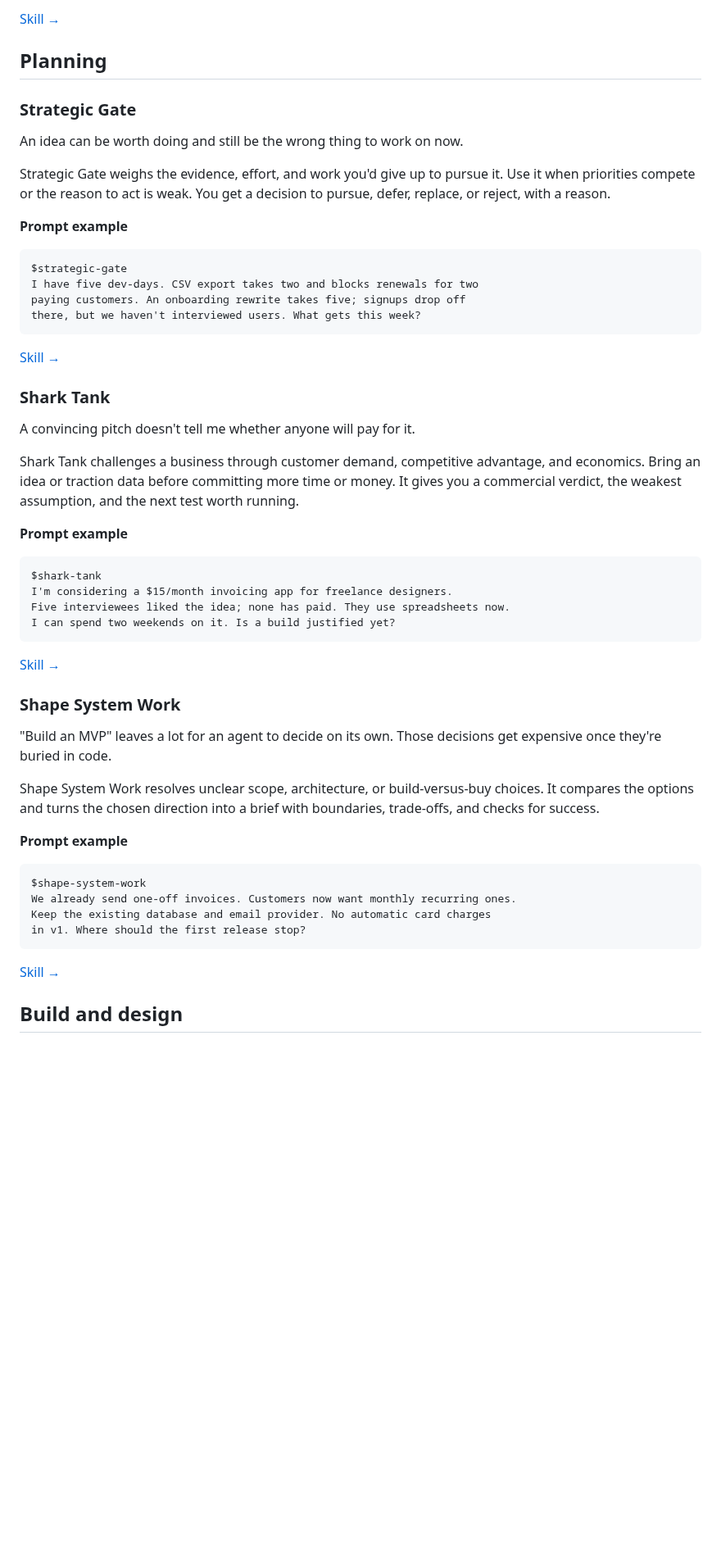
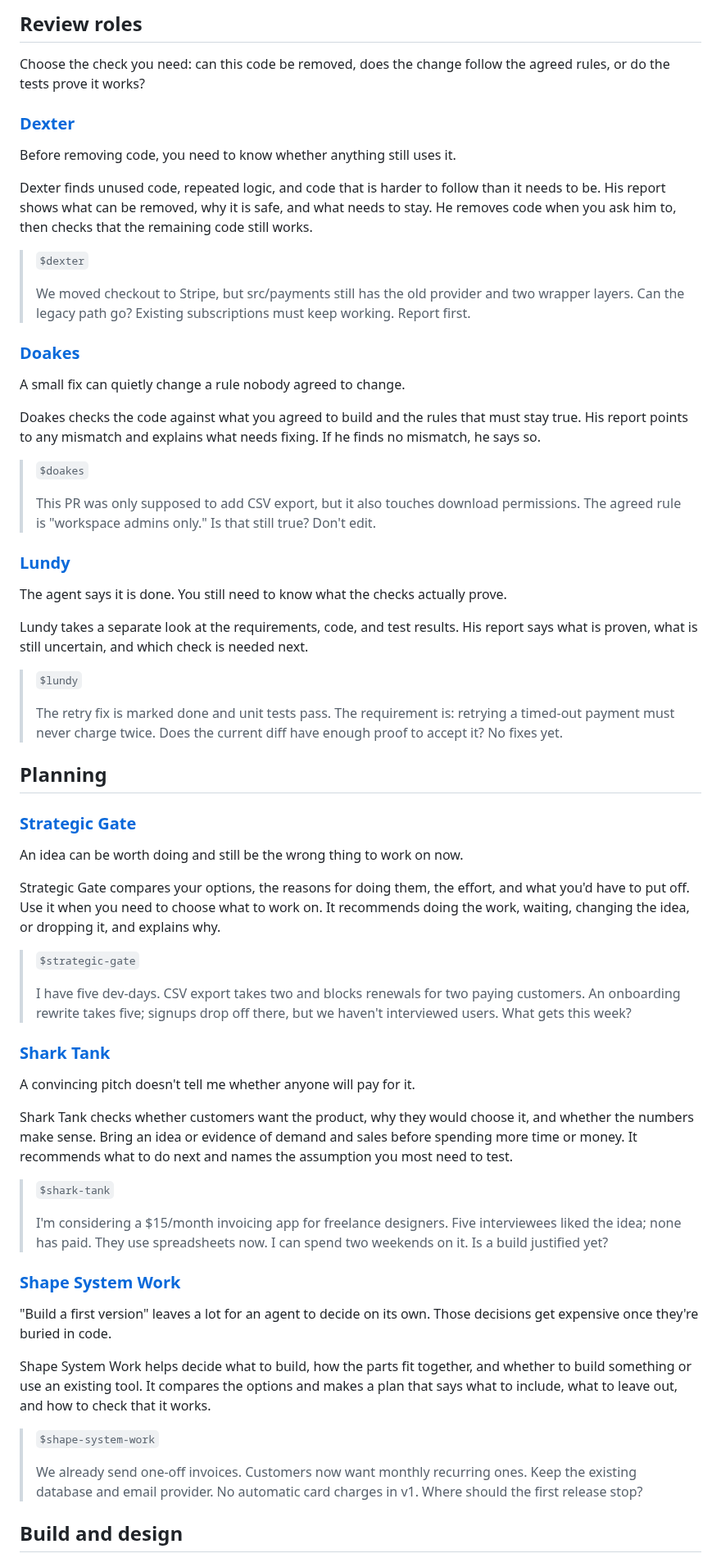
Before and after one commit to takoonit/personal-skills, a Markdown page: README.md, the part around one of its changes. Shown at 82% size. Drawn GitHub-style; blank space fills up the shorter version.

````diff
--- a/README.md
+++ b/README.md
@@ -65,58 +40,81 @@ Does the current diff have enough proof to accept it? No fixes yet.
 
-[Skill →](skills/lundy/SKILL.md)
+## Review roles
+
+Choose the check you need: can this code be removed, does the change follow the agreed rules, or do the tests prove it works?
+
+### [Dexter](skills/dexter/SKILL.md)
+
+Before removing code, you need to know whether anything still uses it.
+
+Dexter finds unused code, repeated logic, and code that is harder to follow than it needs to be. His report shows what can be removed, why it is safe, and what needs to stay. He removes code when you ask him to, then checks that the remaining code still works.
+
+> `$dexter`
+>
+> We moved checkout to Stripe, but src/payments still has the old provider
+> and two wrapper layers. Can the legacy path go? Existing subscriptions
+> must keep working. Report first.
+
+### [Doakes](skills/doakes/SKILL.md)
+
+A small fix can quietly change a rule nobody agreed to change.
+
+Doakes checks the code against what you agreed to build and the rules that must stay true. His report points to any mismatch and explains what needs fixing. If he finds no mismatch, he says so.
+
+> `$doakes`
+>
+> This PR was only supposed to add CSV export, but it also touches download
+> permissions. The agreed rule is "workspace admins only."
+> Is that still true? Don't edit.
+
+### [Lundy](skills/lundy/SKILL.md)
+
+The agent says it is done. You still need to know what the checks actually prove.
+
+Lundy takes a separate look at the requirements, code, and test results. His report says what is proven, what is still uncertain, and which check is needed next.
+
+> `$lundy`
+>
+> The retry fix is marked done and unit tests pass. The requirement is:
+> retrying a timed-out payment must never charge twice.
+> Does the current diff have enough proof to accept it? No fixes yet.
 
 ## Planning
 
-### Strategic Gate
+### [Strategic Gate](skills/strategic-gate/SKILL.md)
 
 An idea can be worth doing and still be the wrong thing to work on now.
 
-Strategic Gate weighs the evidence, effort, and work you'd give up to pursue it. Use it when priorities compete or the reason to act is weak. You get a decision to pursue, defer, replace, or reject, with a reason.
+Strategic Gate compares your options, the reasons for doing them, the effort, and what you'd have to put off. Use it when you need to choose what to work on. It recommends doing the work, waiting, changing the idea, or dropping it, and explains why.
 
-**Prompt example**
+> `$strategic-gate`
+>
+> I have five dev-days. CSV export takes two and blocks renewals for two
+> paying customers. An onboarding rewrite takes five; signups drop off
+> there, but we haven't interviewed users. What gets this week?
 
-```text
-$strategic-gate
-I have five dev-days. CSV export takes two and blocks renewals for two
-paying customers. An onboarding rewrite takes five; signups drop off
-there, but we haven't interviewed users. What gets this week?
-```
-
-[Skill →](skills/strategic-gate/SKILL.md)
-
-### Shark Tank
+### [Shark Tank](skills/shark-tank/SKILL.md)
 
 A convincing pitch doesn't tell me whether anyone will pay for it.
 
-Shark Tank challenges a business through customer demand, competitive advantage, and economics. Bring an idea or traction data before committing more time or money. It gives you a commercial verdict, the weakest assumption, and the next test worth running.
+Shark Tank checks whether customers want the product, why they would choose it, and whether the numbers make sense. Bring an idea or evidence of demand and sales before spending more time or money. It recommends what to do next and names the assumption you most need to test.
 
-**Prompt example**
+> `$shark-tank`
+>
+> I'm considering a $15/month invoicing app for freelance designers.
+> Five interviewees liked the idea; none has paid. They use spreadsheets now.
+> I can spend two weekends on it. Is a build justified yet?
 
-```text
-$shark-tank
-I'm considering a $15/month invoicing app for freelance designers.
-Five interviewees liked the idea; none has paid. They use spreadsheets now.
-I can spend two weekends on it. Is a build justified yet?
-```
+### [Shape System Work](skills/shape-system-work/SKILL.md)
 
-[Skill →](skills/shark-tank/SKILL.md)
+"Build a first version" leaves a lot for an agent to decide on its own. Those decisions get expensive once they're buried in code.
 
-### Shape System Work
+Shape System Work helps decide what to build, how the parts fit together, and whether to build something or use an existing tool. It compares the options and makes a plan that says what to include, what to leave out, and how to check that it works.
 
-"Build an MVP" leaves a lot for an agent to decide on its own. Those decisions get expensive once they're buried in code.
-
-Shape System Work resolves unclear scope, architecture, or build-versus-buy choices. It compares the options and turns the chosen direction into a brief with boundaries, trade-offs, and checks for success.
-
-**Prompt example**
-
-```text
-$shape-system-work
-We already send one-off invoices. Customers now want monthly recurring ones.
-Keep the existing database and email provider. No automatic card charges
-in v1. Where should the first release stop?
-```
-
-[Skill →](skills/shape-system-work/SKILL.md)
+> `$shape-system-work`
+>
+> We already send one-off invoices. Customers now want monthly recurring ones.
+> Keep the existing database and email provider. No automatic card charges
+> in v1. Where should the first release stop?
 
 ## Build and design
 
````
Also changed, not shown: other parts of README.md (+46 -87 lines), docs/skills-guide-design.md (added, +39 -0 lines), docs/assets/skills-specialists.png (added), docs/assets/skills-workflow.png (added), 1 other file.
